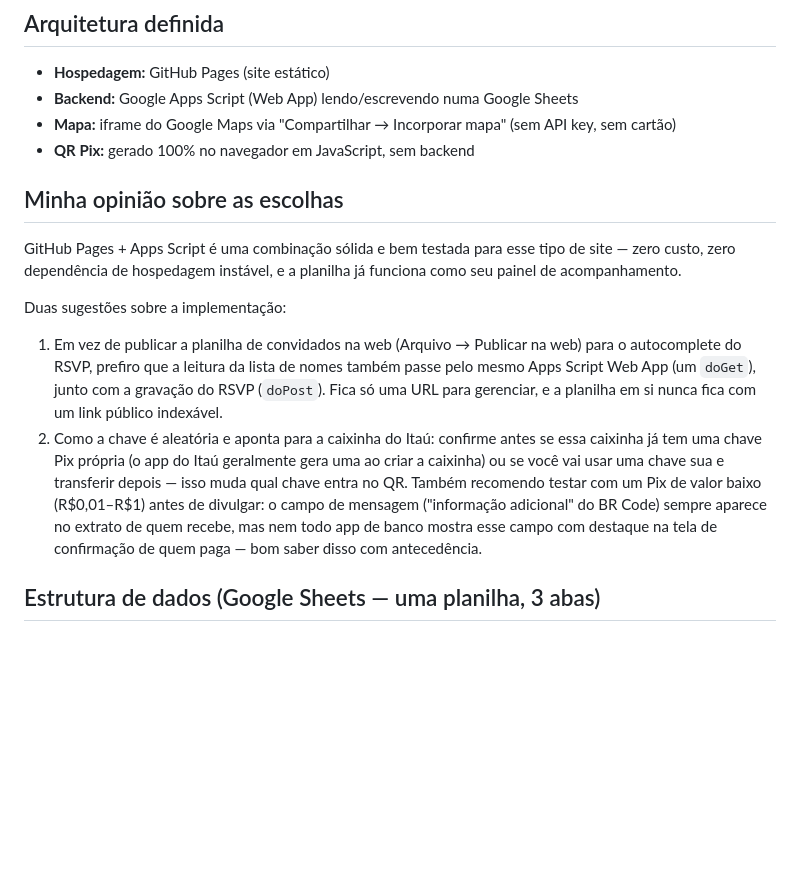
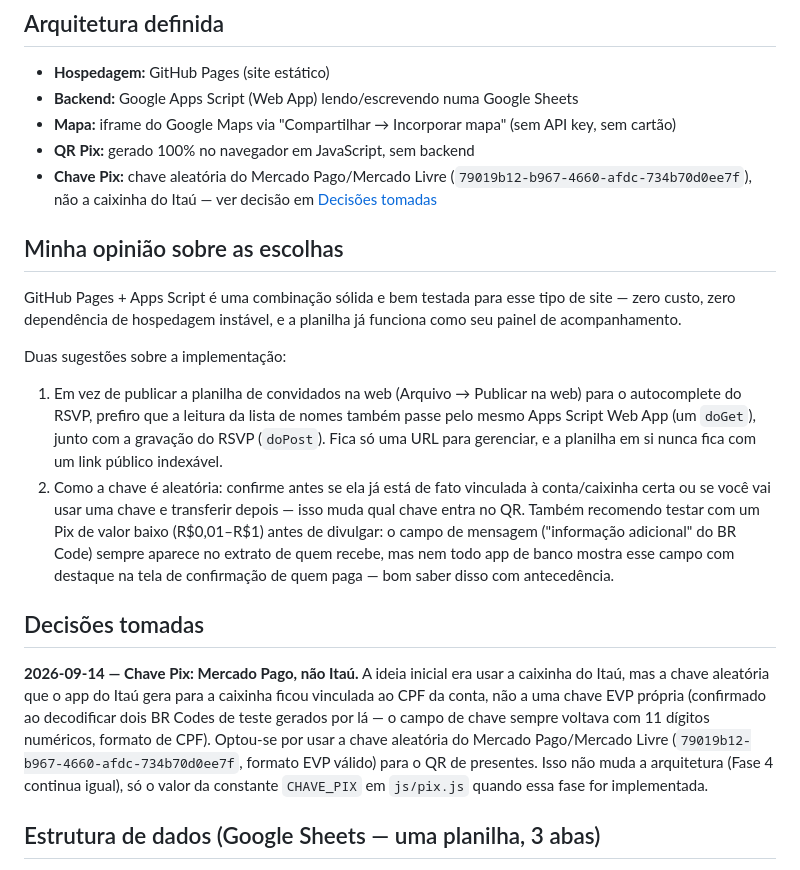
Before and after one commit to giovlnv/hallowedding, a Markdown page: ROADMAP.md, the part around the change. Rendered like a GitHub page; blank space fills up the shorter version.

Commit message:
Record decision: Pix key is Mercado Pago, not Itaú caixinha
The Itaú caixinha's random key turned out to resolve to the account's
CPF, not a proper EVP key, when decoding test BR Codes. Switching to
the Mercado Pago/Mercado Livre random key instead.

Co-Authored-By: Claude Sonnet 5 <noreply@anthropic.com>
Claude-Session: https://claude.ai/code/session_01BG9a1uae3KC25gus7DN8PJ

```diff
--- a/ROADMAP.md
+++ b/ROADMAP.md
@@ -6,6 +6,7 @@
 - **Backend:** Google Apps Script (Web App) lendo/escrevendo numa Google Sheets
 - **Mapa:** iframe do Google Maps via "Compartilhar → Incorporar mapa" (sem API key, sem cartão)
 - **QR Pix:** gerado 100% no navegador em JavaScript, sem backend
+- **Chave Pix:** chave aleatória do Mercado Pago/Mercado Livre (`79019b12-b967-4660-afdc-734b70d0ee7f`), não a caixinha do Itaú — ver decisão em [Decisões tomadas](#decisões-tomadas)
 
 ## Minha opinião sobre as escolhas
 
@@ -14,7 +15,11 @@ GitHub Pages + Apps Script é uma combinação sólida e bem testada para esse t
 Duas sugestões sobre a implementação:
 
 1. Em vez de publicar a planilha de convidados na web (Arquivo → Publicar na web) para o autocomplete do RSVP, prefiro que a leitura da lista de nomes também passe pelo mesmo Apps Script Web App (um `doGet`), junto com a gravação do RSVP (`doPost`). Fica só uma URL para gerenciar, e a planilha em si nunca fica com um link público indexável.
-2. Como a chave é aleatória e aponta para a caixinha do Itaú: confirme antes se essa caixinha já tem uma chave Pix própria (o app do Itaú geralmente gera uma ao criar a caixinha) ou se você vai usar uma chave sua e transferir depois — isso muda qual chave entra no QR. Também recomendo testar com um Pix de valor baixo (R$0,01–R$1) antes de divulgar: o campo de mensagem ("informação adicional" do BR Code) sempre aparece no extrato de quem recebe, mas nem todo app de banco mostra esse campo com destaque na tela de confirmação de quem paga — bom saber disso com antecedência.
+2. Como a chave é aleatória: confirme antes se ela já está de fato vinculada à conta/caixinha certa ou se você vai usar uma chave e transferir depois — isso muda qual chave entra no QR. Também recomendo testar com um Pix de valor baixo (R$0,01–R$1) antes de divulgar: o campo de mensagem ("informação adicional" do BR Code) sempre aparece no extrato de quem recebe, mas nem todo app de banco mostra esse campo com destaque na tela de confirmação de quem paga — bom saber disso com antecedência.
+
+## Decisões tomadas
+
+**2026-09-14 — Chave Pix: Mercado Pago, não Itaú.** A ideia inicial era usar a caixinha do Itaú, mas a chave aleatória que o app do Itaú gera para a caixinha ficou vinculada ao CPF da conta, não a uma chave EVP própria (confirmado ao decodificar dois BR Codes de teste gerados por lá — o campo de chave sempre voltava com 11 dígitos numéricos, formato de CPF). Optou-se por usar a chave aleatória do Mercado Pago/Mercado Livre (`79019b12-b967-4660-afdc-734b70d0ee7f`, formato EVP válido) para o QR de presentes. Isso não muda a arquitetura (Fase 4 continua igual), só o valor da constante `CHAVE_PIX` em `js/pix.js` quando essa fase for implementada.
 
 ## Estrutura de dados (Google Sheets — uma planilha, 3 abas)
 
```
